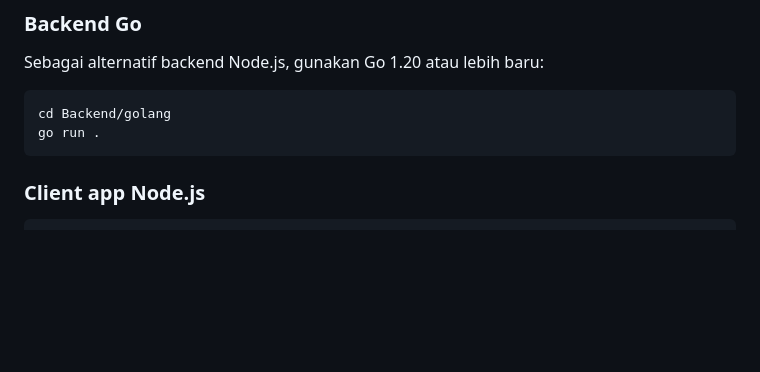
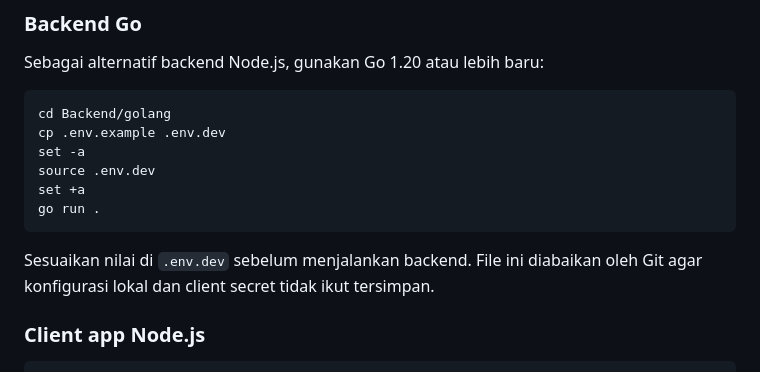
Before and after one commit to pnjacid/pnj-id-example, a Markdown page: README.md, the part around the change. Rendered like a GitHub page; blank space fills up the shorter version.

Commit message:
Update README to include instructions for setting up .env.dev for Go backend

````diff
--- a/README.md
+++ b/README.md
@@ -29,8 +29,14 @@ Sebagai alternatif backend Node.js, gunakan Go 1.20 atau lebih baru:
 
 ```bash
 cd Backend/golang
+cp .env.example .env.dev
+set -a
+source .env.dev
+set +a
 go run .
 ```
+
+Sesuaikan nilai di `.env.dev` sebelum menjalankan backend. File ini diabaikan oleh Git agar konfigurasi lokal dan client secret tidak ikut tersimpan.
 
 ### Client app Node.js
 
````
